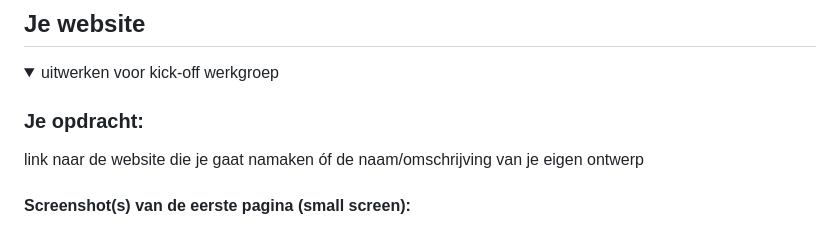
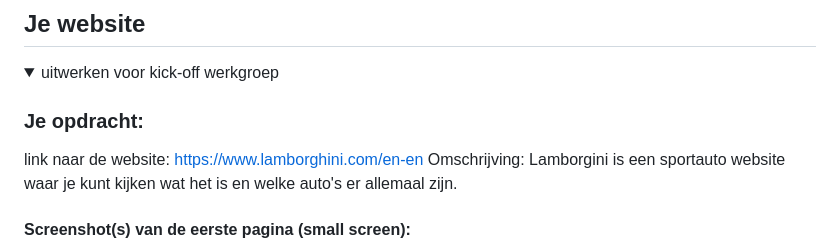
Before and after one commit to AhmadrizaCMD/Blokweb, a Markdown page: README.md, the part around the change. Drawn GitHub-style.

```diff
--- a/README.md
+++ b/README.md
@@ -35,7 +35,8 @@ Responsive
   <summary>uitwerken voor kick-off werkgroep</summary>
 
   ### Je opdracht:
-  link naar de website die je gaat namaken óf de naam/omschrijving van je eigen ontwerp
+  link naar de website: https://www.lamborghini.com/en-en
+  Omschrijving: Lamborgini is een sportauto website waar je kunt kijken wat het is en welke auto's er allemaal zijn.
 
   #### Screenshot(s) van de eerste pagina (small screen):
   hier de naam van de pagina
```
